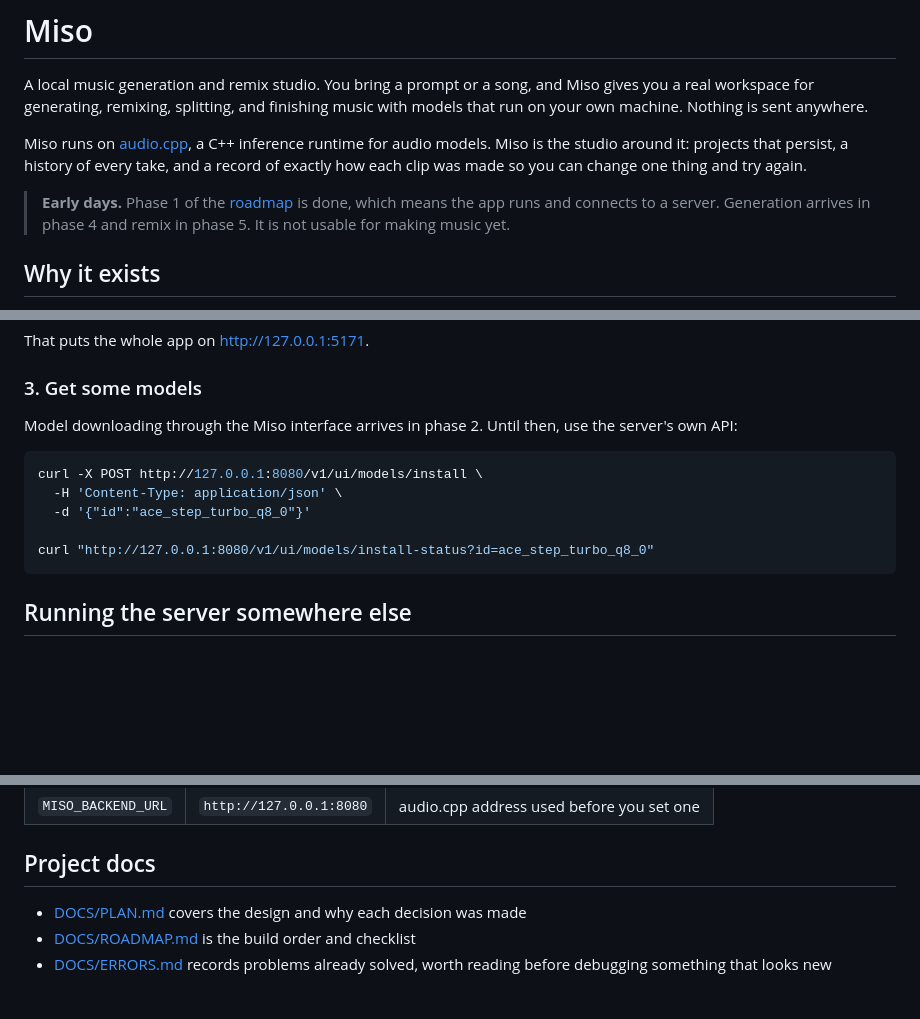
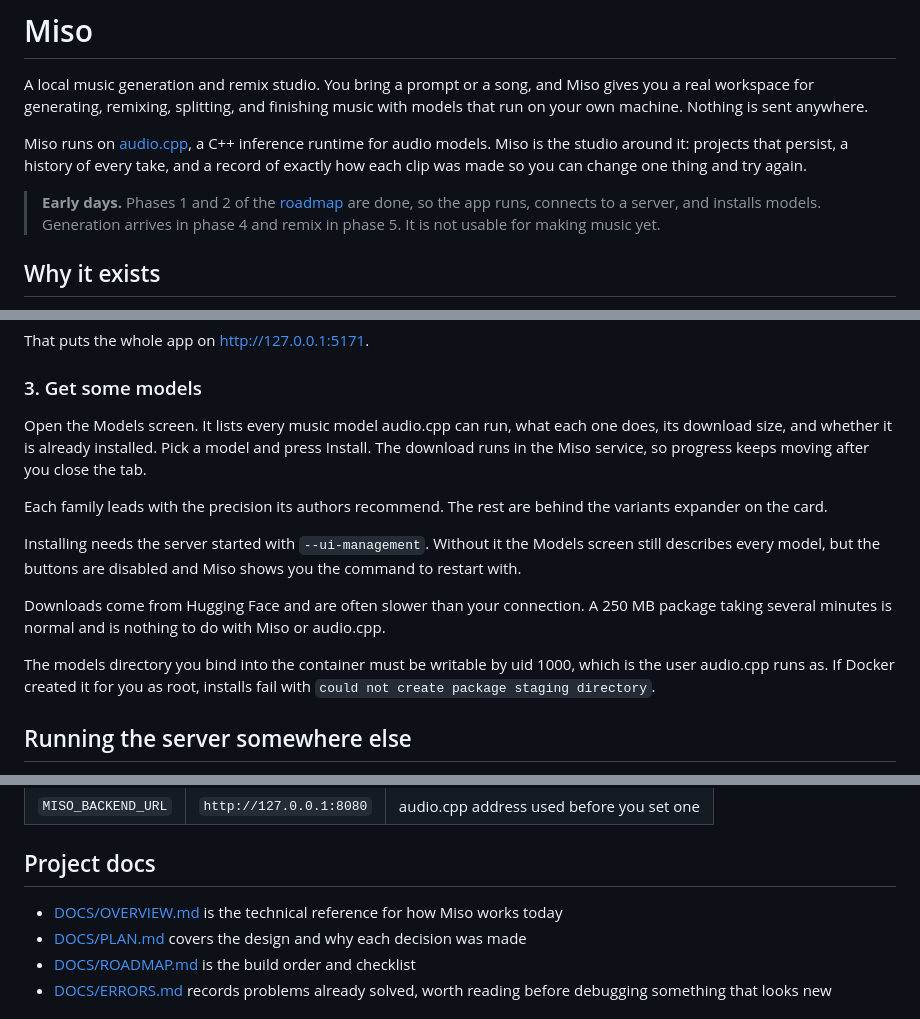
Before and after one commit to pinkpixel-dev/miso, a Markdown page: README.md, 3 parts joined by grey strips. Rendered like a GitHub page; blank space fills up the shorter version.

Commit message:
docs: update readme

````diff
--- a/README.md
+++ b/README.md
@@ -8,9 +8,9 @@ Miso runs on [audio.cpp](https://github.com/0xShug0/audio.cpp), a C++ inference
 audio models. Miso is the studio around it: projects that persist, a history of every take,
 and a record of exactly how each clip was made so you can change one thing and try again.
 
-> **Early days.** Phase 1 of the [roadmap](DOCS/ROADMAP.md) is done, which means the app
-> runs and connects to a server. Generation arrives in phase 4 and remix in phase 5. It is
-> not usable for making music yet.
+> **Early days.** Phases 1 and 2 of the [roadmap](DOCS/ROADMAP.md) are done, so the app runs,
+> connects to a server, and installs models. Generation arrives in phase 4 and remix in
+> phase 5. It is not usable for making music yet.
 
 ## Why it exists
 
@@ -85,16 +85,23 @@ That puts the whole app on <http://127.0.0.1:5171>.
 
 ### 3. Get some models
 
-Model downloading through the Miso interface arrives in phase 2. Until then, use the
-server's own API:
+Open the Models screen. It lists every music model audio.cpp can run, what each one does,
+its download size, and whether it is already installed. Pick a model and press Install. The
+download runs in the Miso service, so progress keeps moving after you close the tab.
 
-```bash
-curl -X POST http://127.0.0.1:8080/v1/ui/models/install \
-  -H 'Content-Type: application/json' \
-  -d '{"id":"ace_step_turbo_q8_0"}'
+Each family leads with the precision its authors recommend. The rest are behind the
+variants expander on the card.
 
-curl "http://127.0.0.1:8080/v1/ui/models/install-status?id=ace_step_turbo_q8_0"
-```
+Installing needs the server started with `--ui-management`. Without it the Models screen
+still describes every model, but the buttons are disabled and Miso shows you the command to
+restart with.
+
+Downloads come from Hugging Face and are often slower than your connection. A 250 MB
+package taking several minutes is normal and is nothing to do with Miso or audio.cpp.
+
+The models directory you bind into the container must be writable by uid 1000, which is the
+user audio.cpp runs as. If Docker created it for you as root, installs fail with
+`could not create package staging directory`.
 
 ## Running the server somewhere else
 
@@ -128,6 +135,7 @@ which can run to hundreds of megabytes, out of the browser.
 
 ## Project docs
 
+- [DOCS/OVERVIEW.md](DOCS/OVERVIEW.md) is the technical reference for how Miso works today
 - [DOCS/PLAN.md](DOCS/PLAN.md) covers the design and why each decision was made
 - [DOCS/ROADMAP.md](DOCS/ROADMAP.md) is the build order and checklist
 - [DOCS/ERRORS.md](DOCS/ERRORS.md) records problems already solved, worth reading before
````
